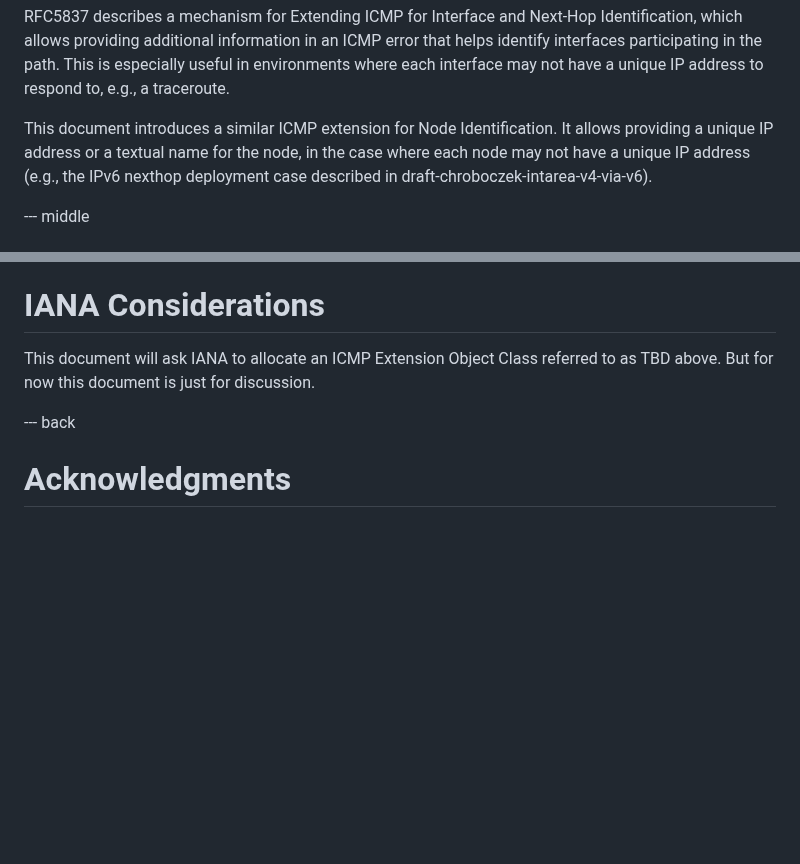
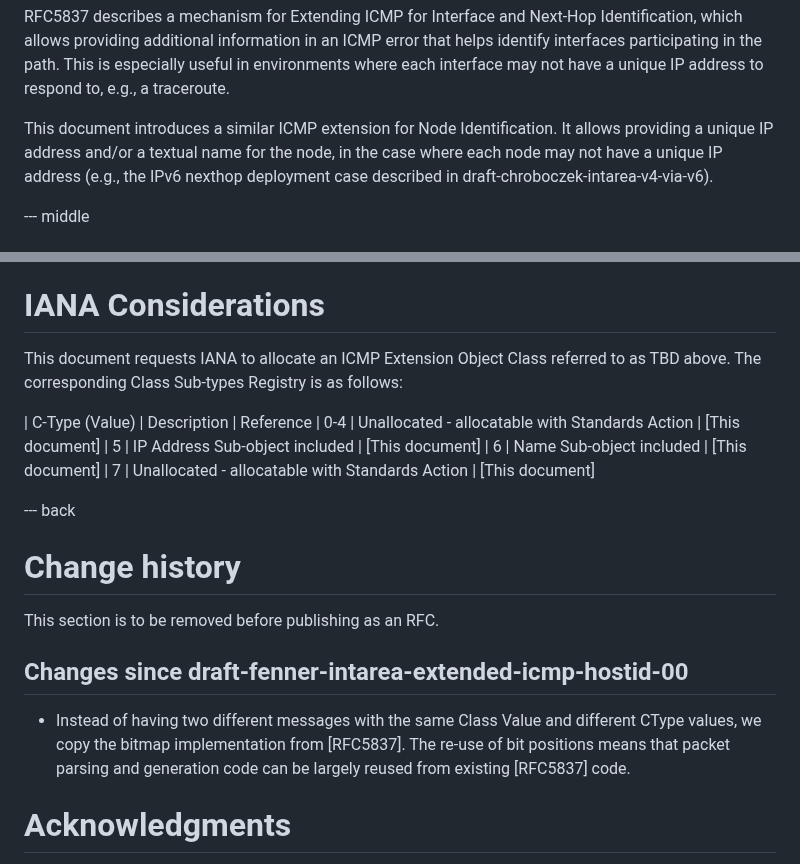
Before and after one commit to fenner/icmp-node-id, a Markdown page: draft-fenner-intarea-extended-icmp-hostid.md, 2 parts joined by grey strips. Drawn GitHub-style; blank space fills up the shorter version.

Commit message:
Mention requested action from IANA.  Use and/or in the abstract to say that both address and name are ok.

```diff
--- a/draft-fenner-intarea-extended-icmp-hostid.md
+++ b/draft-fenner-intarea-extended-icmp-hostid.md
@@ -53,7 +53,7 @@ interfaces participating in the path.  This is especially useful in environments
 where each interface may not have a unique IP address to respond to, e.g., a traceroute.
 
 This document introduces a similar ICMP extension for Node Identification.
-It allows providing a unique IP address or a textual name for the node, in
+It allows providing a unique IP address and/or a textual name for the node, in
 the case where each node may not have a unique IP address (e.g., the
 IPv6 nexthop deployment case described in draft-chroboczek-intarea-v4-via-v6).
 
@@ -230,11 +230,29 @@ that ICMP messages and their contents are easily spoofed.
 
 # IANA Considerations
 
-This document will ask IANA to allocate an ICMP Extension
-Object Class referred to as TBD above.  But for now this
-document is just for discussion.
+This document requests IANA to allocate an ICMP Extension
+Object Class referred to as TBD above.  The corresponding
+Class Sub-types Registry is as follows:
+
+| C-Type (Value) | Description | Reference
+| 0-4 | Unallocated - allocatable with Standards Action | \[This document]
+| 5 | IP Address Sub-object included | \[This document]
+| 6 | Name Sub-object included | \[This document]
+| 7 | Unallocated - allocatable with Standards Action | \[This document]
 
 --- back
+
+# Change history
+
+This section is to be removed before publishing as an RFC.
+
+## Changes since draft-fenner-intarea-extended-icmp-hostid-00
+
+- Instead of having two different messages with the same Class Value
+  and different CType values, we copy the bitmap implementation
+  from [RFC5837].  The re-use of bit positions means that packet
+  parsing and generation code can be largely reused from existing
+  [RFC5837] code.
 
 # Acknowledgments
 {:numbered="false"}
```
